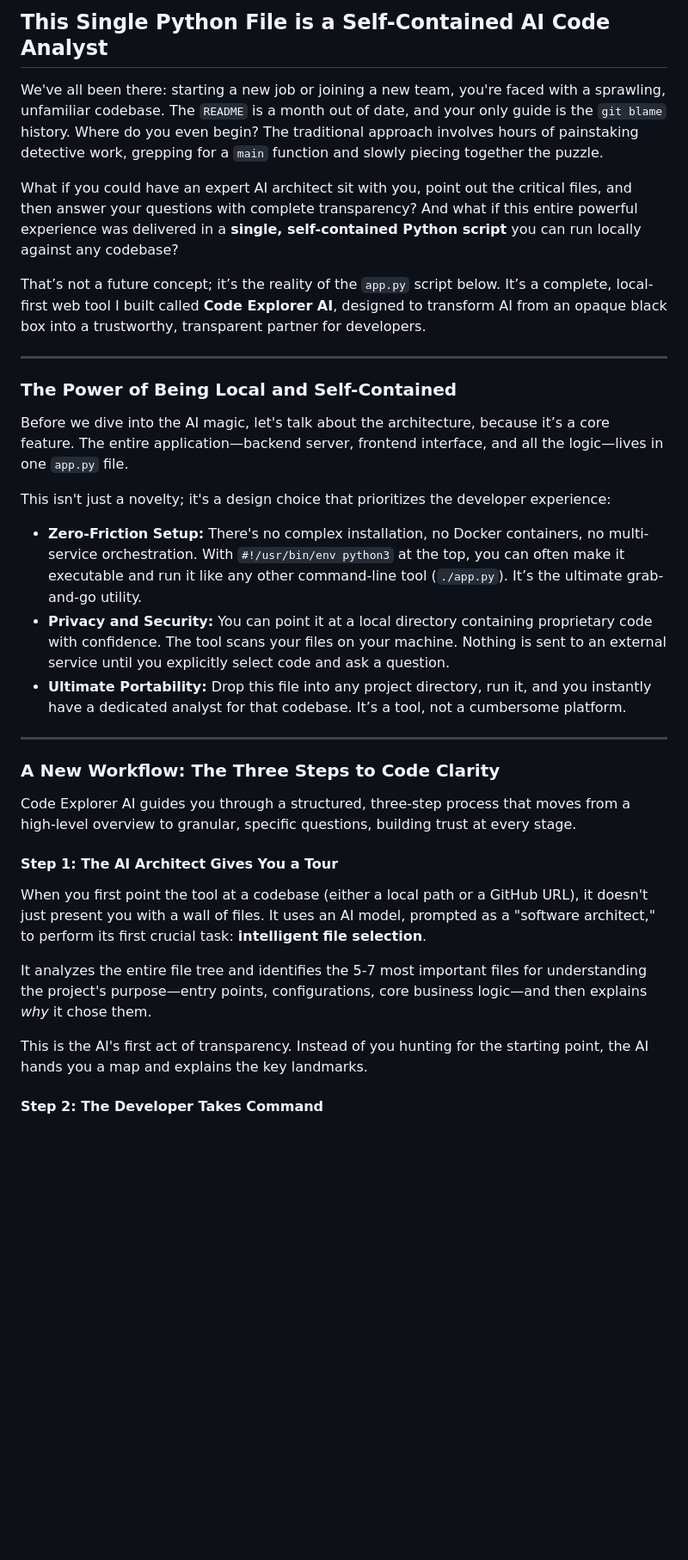
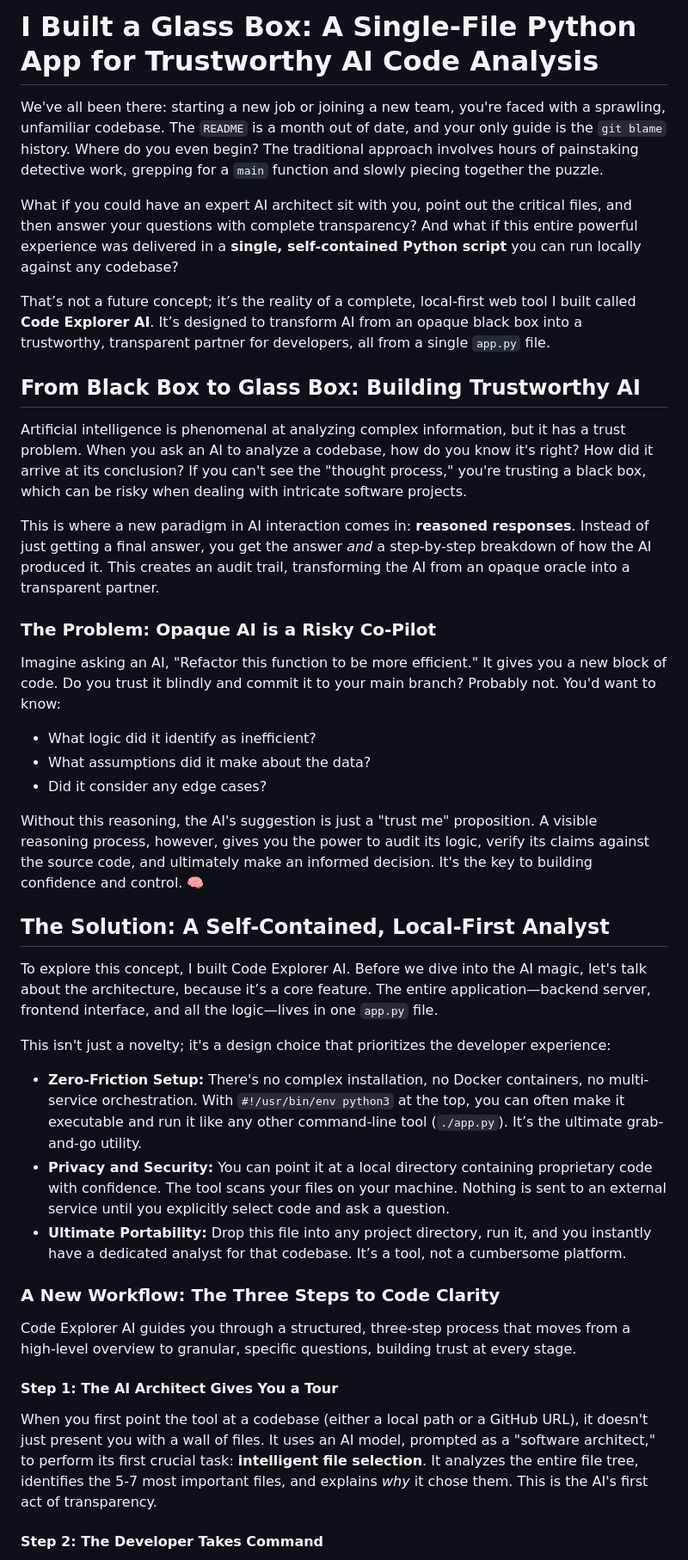
Before and after one commit to ranfysvalle02/code-xplorer, a Markdown page: README.md, the part around the change printed below. Shown: that part at 86% size. Rendered like a GitHub page; blank space fills up the shorter version.

```diff
--- a/README.md
+++ b/README.md
@@ -1,24 +1,36 @@
-## This Single Python File is a Self-Contained AI Code Analyst
+# I Built a Glass Box: A Single-File Python App for Trustworthy AI Code Analysis
 
 We've all been there: starting a new job or joining a new team, you're faced with a sprawling, unfamiliar codebase. The `README` is a month out of date, and your only guide is the `git blame` history. Where do you even begin? The traditional approach involves hours of painstaking detective work, grepping for a `main` function and slowly piecing together the puzzle.
 
 What if you could have an expert AI architect sit with you, point out the critical files, and then answer your questions with complete transparency? And what if this entire powerful experience was delivered in a **single, self-contained Python script** you can run locally against any codebase?
 
-That’s not a future concept; it’s the reality of the `app.py` script below. It’s a complete, local-first web tool I built called **Code Explorer AI**, designed to transform AI from an opaque black box into a trustworthy, transparent partner for developers.
+That’s not a future concept; it’s the reality of a complete, local-first web tool I built called **Code Explorer AI**. It’s designed to transform AI from an opaque black box into a trustworthy, transparent partner for developers, all from a single `app.py` file.
 
------
+## From Black Box to Glass Box: Building Trustworthy AI
 
-### The Power of Being Local and Self-Contained
+Artificial intelligence is phenomenal at analyzing complex information, but it has a trust problem. When you ask an AI to analyze a codebase, how do you know it's right? How did it arrive at its conclusion? If you can't see the "thought process," you're trusting a black box, which can be risky when dealing with intricate software projects.
 
-Before we dive into the AI magic, let's talk about the architecture, because it’s a core feature. The entire application—backend server, frontend interface, and all the logic—lives in one `app.py` file.
+This is where a new paradigm in AI interaction comes in: **reasoned responses**. Instead of just getting a final answer, you get the answer *and* a step-by-step breakdown of how the AI produced it. This creates an audit trail, transforming the AI from an opaque oracle into a transparent partner.
+
+### The Problem: Opaque AI is a Risky Co-Pilot
+
+Imagine asking an AI, "Refactor this function to be more efficient." It gives you a new block of code. Do you trust it blindly and commit it to your main branch? Probably not. You'd want to know:
+
+-   What logic did it identify as inefficient?
+-   What assumptions did it make about the data?
+-   Did it consider any edge cases?
+
+Without this reasoning, the AI's suggestion is just a "trust me" proposition. A visible reasoning process, however, gives you the power to audit its logic, verify its claims against the source code, and ultimately make an informed decision. It's the key to building confidence and control. 🧠
+
+## The Solution: A Self-Contained, Local-First Analyst
+
+To explore this concept, I built Code Explorer AI. Before we dive into the AI magic, let's talk about the architecture, because it’s a core feature. The entire application—backend server, frontend interface, and all the logic—lives in one `app.py` file.
 
 This isn't just a novelty; it's a design choice that prioritizes the developer experience:
 
-  * **Zero-Friction Setup:** There's no complex installation, no Docker containers, no multi-service orchestration. With `#!/usr/bin/env python3` at the top, you can often make it executable and run it like any other command-line tool (`./app.py`). It’s the ultimate grab-and-go utility.
-  * **Privacy and Security:** You can point it at a local directory containing proprietary code with confidence. The tool scans your files on your machine. Nothing is sent to an external service until you explicitly select code and ask a question.
-  * **Ultimate Portability:** Drop this file into any project directory, run it, and you instantly have a dedicated analyst for that codebase. It’s a tool, not a cumbersome platform.
-
------
+-   **Zero-Friction Setup:** There's no complex installation, no Docker containers, no multi-service orchestration. With `#!/usr/bin/env python3` at the top, you can often make it executable and run it like any other command-line tool (`./app.py`). It’s the ultimate grab-and-go utility.
+-   **Privacy and Security:** You can point it at a local directory containing proprietary code with confidence. The tool scans your files on your machine. Nothing is sent to an external service until you explicitly select code and ask a question.
+-   **Ultimate Portability:** Drop this file into any project directory, run it, and you instantly have a dedicated analyst for that codebase. It’s a tool, not a cumbersome platform.
 
 ### A New Workflow: The Three Steps to Code Clarity
 
@@ -26,11 +38,7 @@ Code Explorer AI guides you through a structured, three-step process that moves
 
 #### Step 1: The AI Architect Gives You a Tour
 
-When you first point the tool at a codebase (either a local path or a GitHub URL), it doesn't just present you with a wall of files. It uses an AI model, prompted as a "software architect," to perform its first crucial task: **intelligent file selection**.
-
-It analyzes the entire file tree and identifies the 5-7 most important files for understanding the project's purpose—entry points, configurations, core business logic—and then explains *why* it chose them.
-
-This is the AI's first act of transparency. Instead of you hunting for the starting point, the AI hands you a map and explains the key landmarks.
+When you first point the tool at a codebase (either a local path or a GitHub URL), it doesn't just present you with a wall of files. It uses an AI model, prompted as a "software architect," to perform its first crucial task: **intelligent file selection**. It analyzes the entire file tree, identifies the 5-7 most important files, and explains *why* it chose them. This is the AI's first act of transparency.
 
 #### Step 2: The Developer Takes Command
 
```
Also changed, not shown: other parts of README.md (+46 -97 lines).
